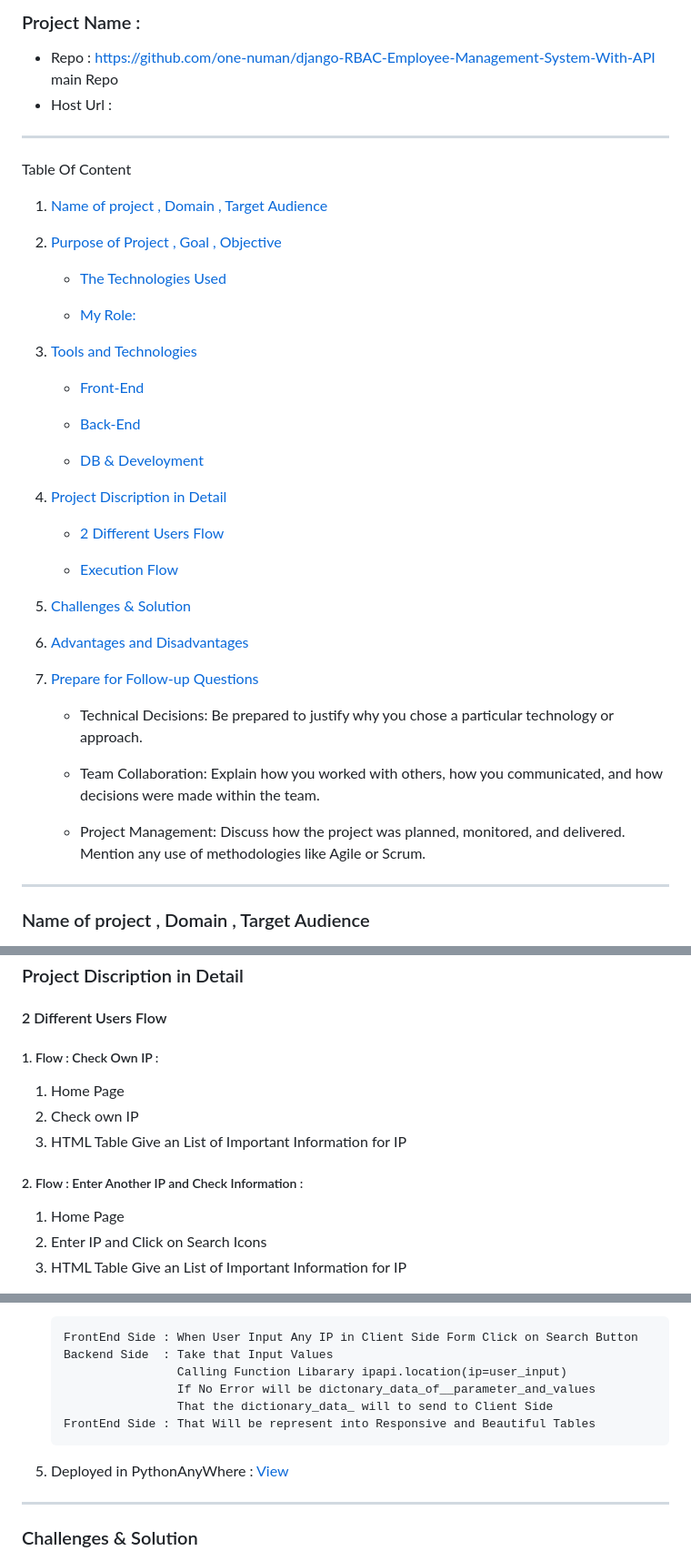
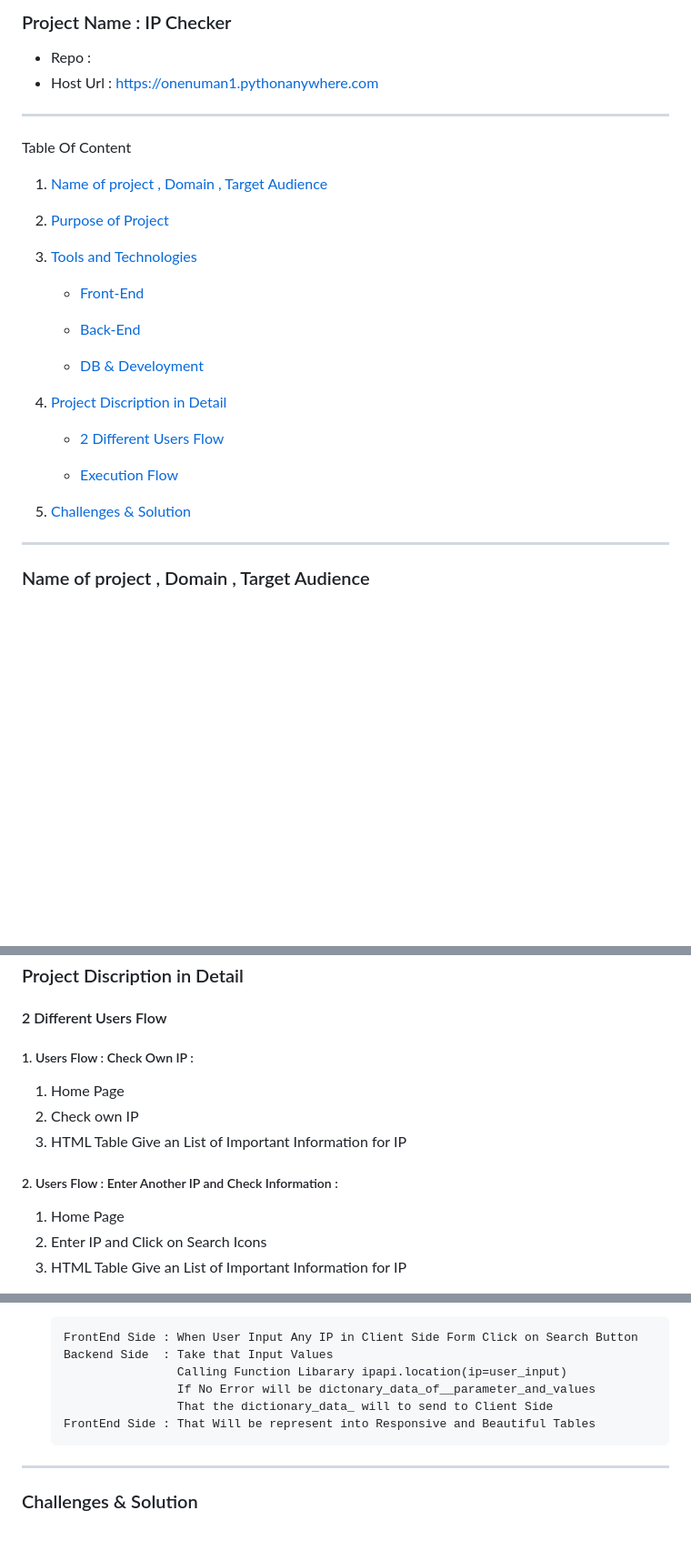
Before and after one commit to Nadeemzack/projects, a Markdown page: docs/ip_checker/readme.md, 3 parts joined by grey strips. Shown: that part at 91% size. Drawn GitHub-style; blank space fills up the shorter version.

Commit message:
Update | IP Checker  Docs

```diff
--- a/docs/ip_checker/readme.md
+++ b/docs/ip_checker/readme.md
@@ -1,19 +1,14 @@
-### Project Name :
+### Project Name : IP Checker
 
-- Repo : https://github.com/one-numan/django-RBAC-Employee-Management-System-With-API main Repo
-- Host Url :
+- Repo :
+- Host Url : https://onenuman1.pythonanywhere.com
 
 ---
 
 Table Of Content
 
 1. [Name of project , Domain , Target Audience](#t1)
-2. [Purpose of Project , Goal , Objective ](#t2)
-
-   - [The Technologies Used](#t2_1)
-
-   - [My Role:](#t2_2)
-
+2. [Purpose of Project ](#t2)
 3. [Tools and Technologies](#t3)
 
    - [Front-End](#t3_1)
@@ -29,16 +24,6 @@ Table Of Content
    - [Execution Flow](#t4_2)
 
 5. [Challenges & Solution](#t6)
-
-6. [Advantages and Disadvantages](#t7)
-
-7. [Prepare for Follow-up Questions](#t8)
-
-   - Technical Decisions: Be prepared to justify why you chose a particular technology or approach.
-
-   - Team Collaboration: Explain how you worked with others, how you communicated, and how decisions were made within the team.
-
-   - Project Management: Discuss how the project was planned, monitored, and delivered. Mention any use of methodologies like Agile or Scrum.
 
 ---
 
@@ -101,13 +86,13 @@ My Role : Idea to Execute
 
 <a name='t4_1'></a>
 
-##### 1. Flow : Check Own IP :
+##### 1. Users Flow : Check Own IP :
 
 1. Home Page
 1. Check own IP
 1. HTML Table Give an List of Important Information for IP
 
-##### 2. Flow : Enter Another IP and Check Information :
+##### 2. Users Flow : Enter Another IP and Check Information :
 
 1. Home Page
 1. Enter IP and Click on Search Icons
@@ -129,8 +114,6 @@ My Role : Idea to Execute
                         That the dictionary_data_ will to send to Client Side
         FrontEnd Side : That Will be represent into Responsive and Beautiful Tables
 
-1.  Deployed in PythonAnyWhere : [View](https://www.onenuman3.pythonanywhere.com)
-
 ---
 
 ### Challenges & Solution
```
